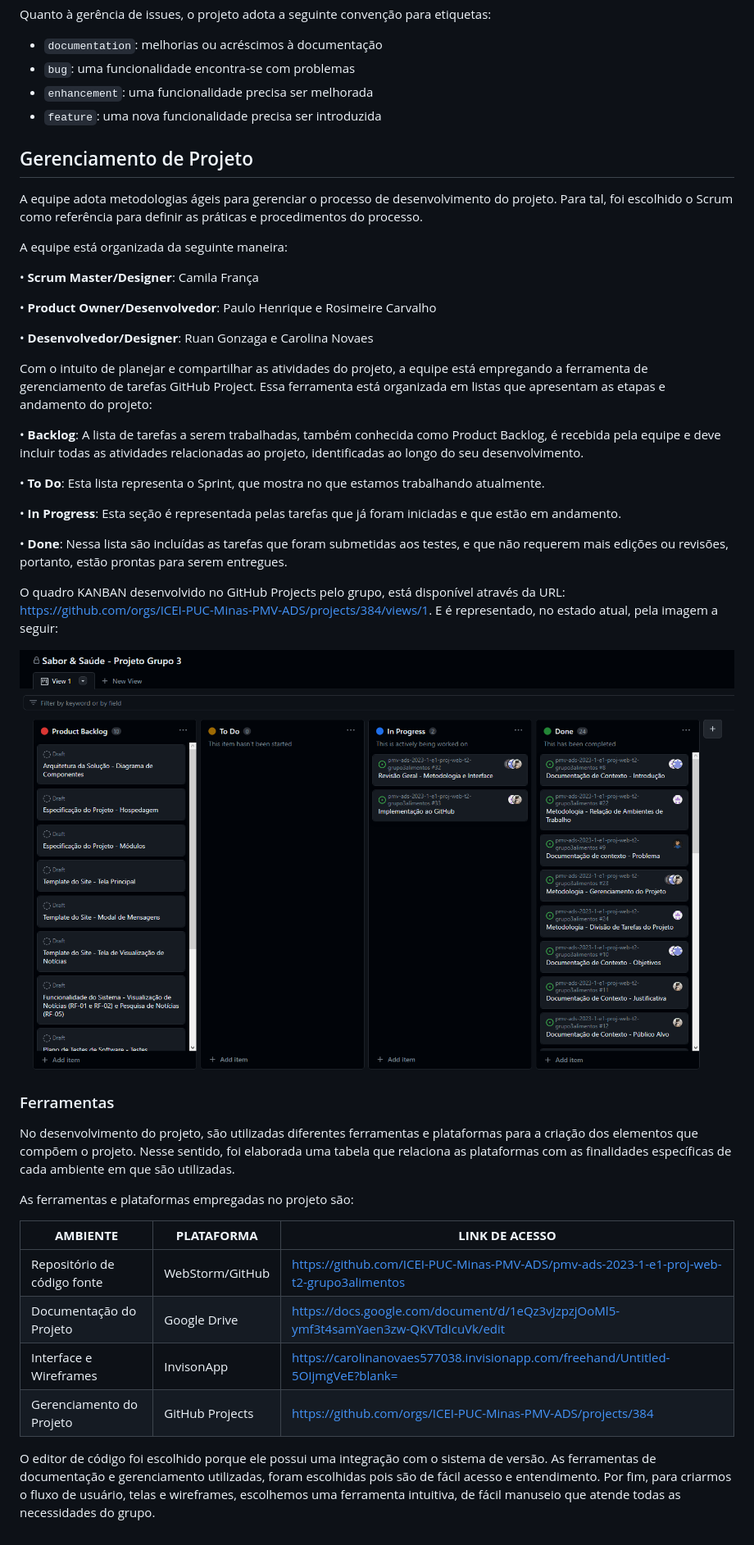
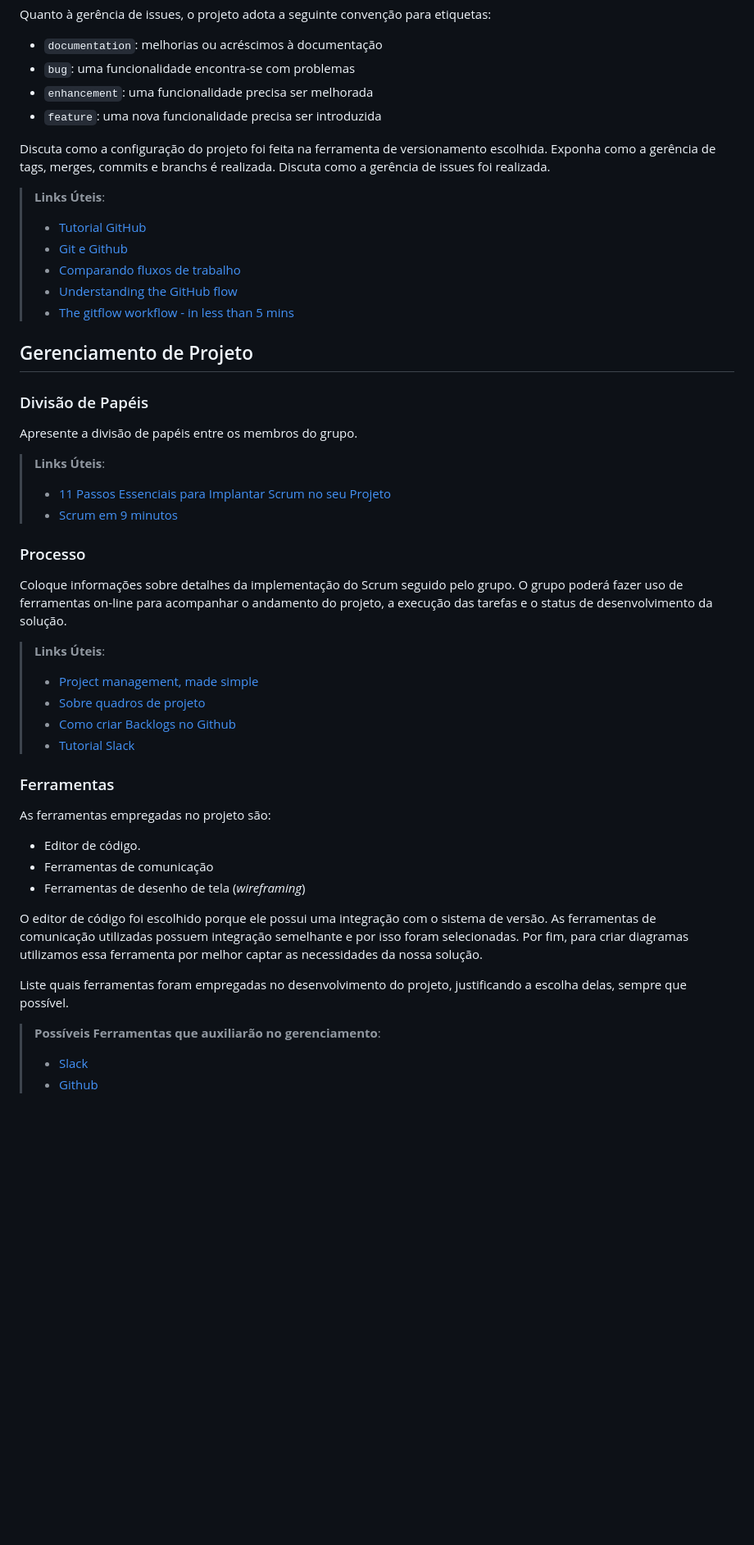
Before and after one commit to ICEI-PUC-Minas-PMV-ADS/pmv-ads-2023-1-e1-proj-web-t2-grupo3alimentos, a Markdown page: docs/03-Metodologia.md, the part around one of its changes. Shown at 82% size. GitHub-like rendering; blank space fills up the shorter version.

```diff
--- a/docs/03-Metodologia.md
+++ b/docs/03-Metodologia.md
@@ -26,44 +26,52 @@ etiquetas:
 - `enhancement`: uma funcionalidade precisa ser melhorada
 - `feature`: uma nova funcionalidade precisa ser introduzida
 
+Discuta como a configuração do projeto foi feita na ferramenta de versionamento escolhida. Exponha como a gerência de tags, merges, commits e branchs é realizada. Discuta como a gerência de issues foi realizada.
+
+> **Links Úteis**:
+> - [Tutorial GitHub](https://guides.github.com/activities/hello-world/)
+> - [Git e Github](https://www.youtube.com/playlist?list=PLHz_AreHm4dm7ZULPAmadvNhH6vk9oNZA)
+>  - [Comparando fluxos de trabalho](https://www.atlassian.com/br/git/tutorials/comparing-workflows)
+> - [Understanding the GitHub flow](https://guides.github.com/introduction/flow/)
+> - [The gitflow workflow - in less than 5 mins](https://www.youtube.com/watch?v=1SXpE08hvGs)
+
 ## Gerenciamento de Projeto
 
-A equipe adota metodologias ágeis para gerenciar o processo de desenvolvimento do projeto. Para tal, foi escolhido o Scrum como referência para definir as práticas e procedimentos do processo.
+### Divisão de Papéis
 
-A equipe está organizada da seguinte maneira:
+Apresente a divisão de papéis entre os membros do grupo.
 
-•	**Scrum Master/Designer**: Camila França
+> **Links Úteis**:
+> - [11 Passos Essenciais para Implantar Scrum no seu
+> Projeto](https://mindmaster.com.br/scrum-11-passos/)
+> - [Scrum em 9 minutos](https://www.youtube.com/watch?v=XfvQWnRgxG0)
 
-•	**Product Owner/Desenvolvedor**: Paulo Henrique e Rosimeire Carvalho
+### Processo
 
-•	**Desenvolvedor/Designer**: Ruan Gonzaga e Carolina Novaes
+Coloque  informações sobre detalhes da implementação do Scrum seguido pelo grupo. O grupo poderá fazer uso de ferramentas on-line para acompanhar o andamento do projeto, a execução das tarefas e o status de desenvolvimento da solução.
 
-Com o intuito de planejar e compartilhar as atividades do projeto, a equipe está empregando a ferramenta de gerenciamento de tarefas GitHub Project. Essa ferramenta está organizada em listas que apresentam as etapas e andamento do projeto:
-
-•	**Backlog**: A lista de tarefas a serem trabalhadas, também conhecida como Product Backlog, é recebida pela equipe e deve incluir todas as atividades relacionadas ao projeto, identificadas ao longo do seu desenvolvimento.
-
-•	**To Do**: Esta lista representa o Sprint, que mostra no que estamos trabalhando atualmente.
-
-•	**In Progress**: Esta seção é representada pelas tarefas que já foram iniciadas e que estão em andamento.
-
-•	**Done**: Nessa lista são incluídas as tarefas que foram submetidas aos testes, e que não requerem mais edições ou revisões, portanto, estão prontas para serem entregues.
-
-O quadro KANBAN desenvolvido no GitHub Projects pelo grupo, está disponível através da URL: https://github.com/orgs/ICEI-PUC-Minas-PMV-ADS/projects/384/views/1. E é representado, no estado atual, pela imagem a seguir:
-
-![quadrodetarefas.png](img%2Fquadrodetarefas.png)
+> **Links Úteis**:
+> - [Project management, made simple](https://github.com/features/project-management/)
+> - [Sobre quadros de projeto](https://docs.github.com/pt/github/managing-your-work-on-github/about-project-boards)
+> - [Como criar Backlogs no Github](https://www.youtube.com/watch?v=RXEy6CFu9Hk)
+> - [Tutorial Slack](https://slack.com/intl/en-br/)
 
 ### Ferramentas
-No desenvolvimento do projeto, são utilizadas diferentes ferramentas e plataformas para a criação dos elementos que compõem o projeto. Nesse sentido, foi elaborada uma tabela que relaciona as plataformas com as finalidades específicas de cada ambiente em que são utilizadas.
 
-As ferramentas e plataformas empregadas no projeto são:
+As ferramentas empregadas no projeto são:
 
-| **AMBIENTE**                | **PLATAFORMA**      | **LINK DE ACESSO**                                                                                                                                       |
-|-----------------------------|-----------------|------------------------------------------------------------------------------------------------------------------------------------------------------|
-| Repositório de código fonte | WebStorm/GitHub | https://github.com/ICEI-PUC-Minas-PMV-ADS/pmv-ads-2023-1-e1-proj-web-t2-grupo3alimentos  |
-| Documentação do Projeto     | Google Drive    | https://docs.google.com/document/d/1eQz3vJzpzjOoMl5-ymf3t4samYaen3zw-QKVTdIcuVk/edit |
-| Interface e Wireframes      | InvisonApp      | https://carolinanovaes577038.invisionapp.com/freehand/Untitled-5OIjmgVeE?blank= |
-| Gerenciamento do Projeto    | GitHub Projects | https://github.com/orgs/ICEI-PUC-Minas-PMV-ADS/projects/384  |
-
+- Editor de código.
+- Ferramentas de comunicação
+- Ferramentas de desenho de tela (_wireframing_)
 
 O editor de código foi escolhido porque ele possui uma integração com o
-sistema de versão. As ferramentas de documentação e gerenciamento utilizadas, foram escolhidas pois são de fácil acesso e entendimento. Por fim, para criarmos o fluxo de usuário, telas e wireframes, escolhemos uma ferramenta intuitiva, de fácil manuseio que atende todas as necessidades do grupo.
+sistema de versão. As ferramentas de comunicação utilizadas possuem
+integração semelhante e por isso foram selecionadas. Por fim, para criar
+diagramas utilizamos essa ferramenta por melhor captar as
+necessidades da nossa solução.
+
+Liste quais ferramentas foram empregadas no desenvolvimento do projeto, justificando a escolha delas, sempre que possível.
+
+> **Possíveis Ferramentas que auxiliarão no gerenciamento**:
+> - [Slack](https://slack.com/)
+> - [Github](https://github.com/)
```
Also changed, not shown: other parts of docs/03-Metodologia.md (+2 -2 lines).
